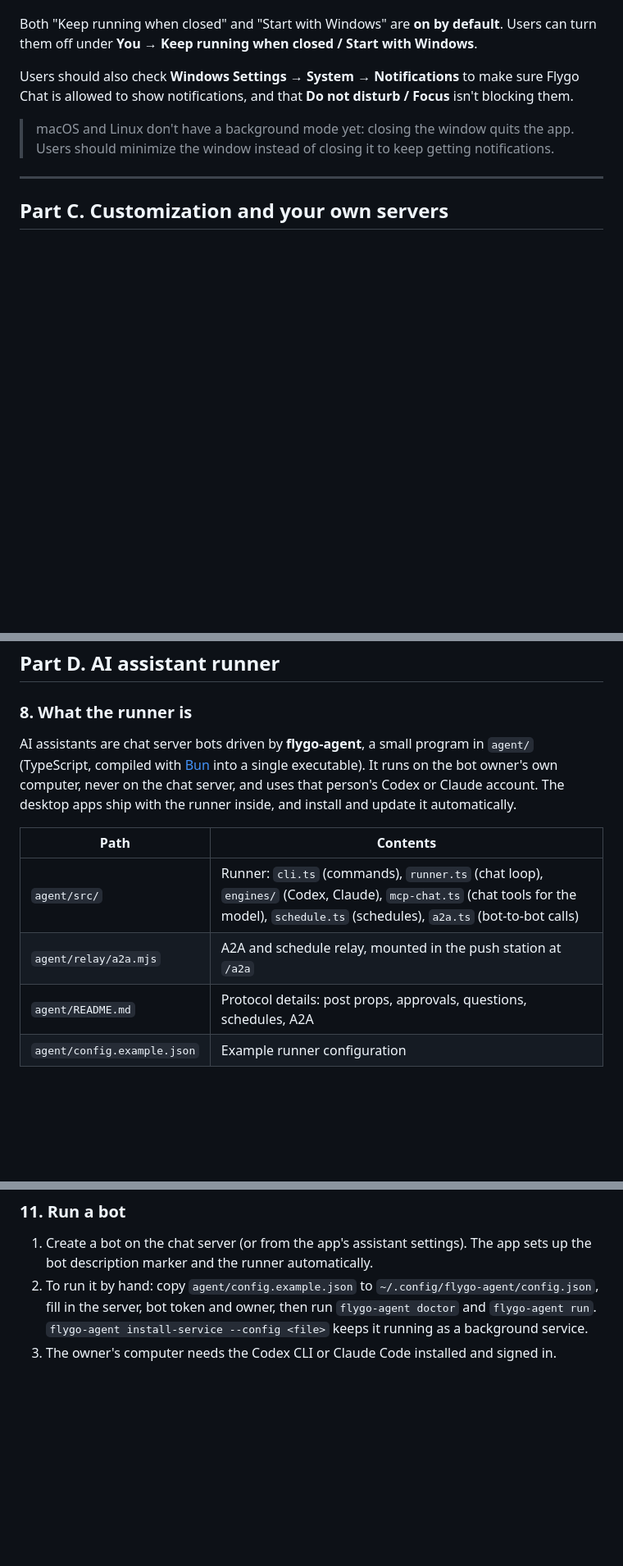
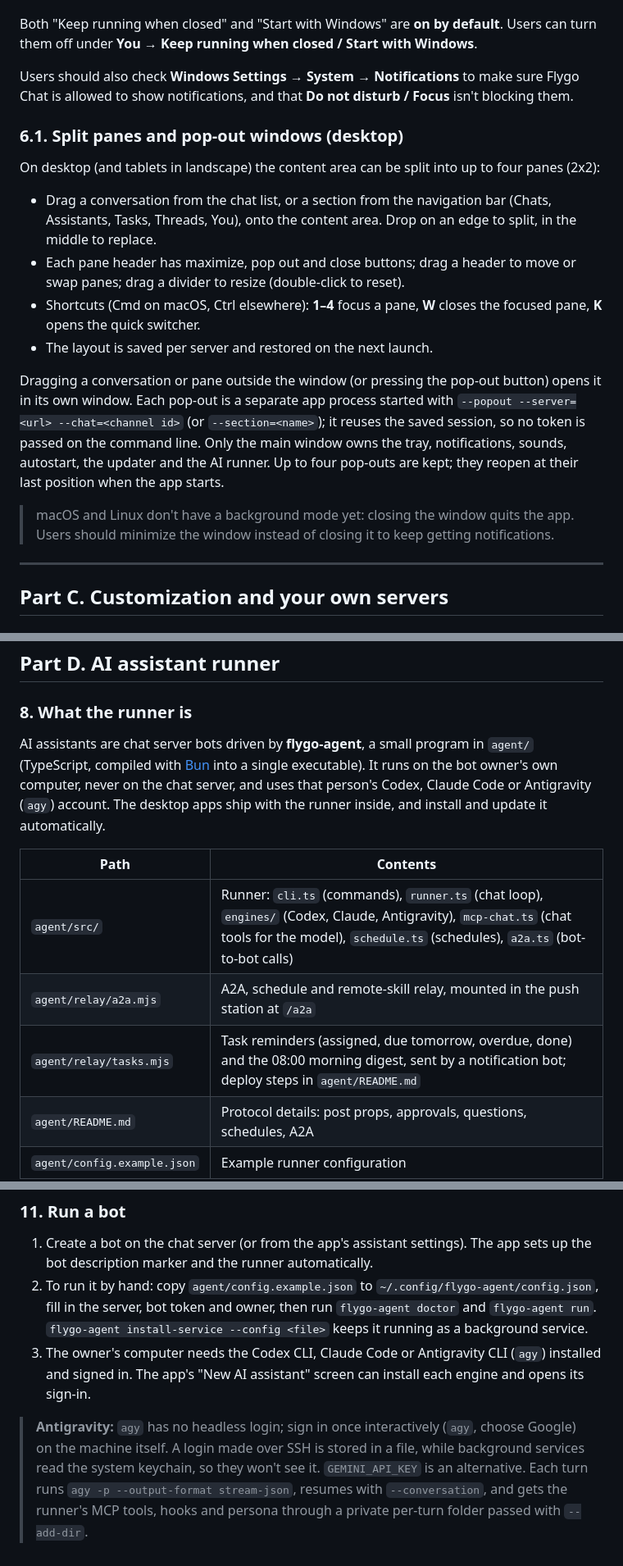
Before and after one commit to flygo-technology/flygo-chat, a Markdown page: docs/BUILD.md, 3 parts joined by grey strips. Shown at 82% size. Drawn GitHub-style; blank space fills up the shorter version.

```diff
--- a/docs/BUILD.md
+++ b/docs/BUILD.md
@@ -146,6 +150,17 @@ Both "Keep running when closed" and "Start with Windows" are **on by default**.
 
 Users should also check **Windows Settings → System → Notifications** to make sure Flygo Chat is allowed to show notifications, and that **Do not disturb / Focus** isn't blocking them.
 
+### 6.1. Split panes and pop-out windows (desktop)
+
+On desktop (and tablets in landscape) the content area can be split into up to four panes (2x2):
+
+- Drag a conversation from the chat list, or a section from the navigation bar (Chats, Assistants, Tasks, Threads, You), onto the content area. Drop on an edge to split, in the middle to replace.
+- Each pane header has maximize, pop out and close buttons; drag a header to move or swap panes; drag a divider to resize (double-click to reset).
+- Shortcuts (Cmd on macOS, Ctrl elsewhere): **1–4** focus a pane, **W** closes the focused pane, **K** opens the quick switcher.
+- The layout is saved per server and restored on the next launch.
+
+Dragging a conversation or pane outside the window (or pressing the pop-out button) opens it in its own window. Each pop-out is a separate app process started with `--popout --server=<url> --chat=<channel id>` (or `--section=<name>`); it reuses the saved session, so no token is passed on the command line. Only the main window owns the tray, notifications, sounds, autostart, the updater and the AI runner. Up to four pop-outs are kept; they reopen at their last position when the app starts.
+
 > macOS and Linux don't have a background mode yet: closing the window quits the app. Users should minimize the window instead of closing it to keep getting notifications.
 
 ---
@@ -212,12 +227,13 @@ Never reuse Flygo's certificates, signing keys, Team ID or Firebase project.
 
 ### 8. What the runner is
 
-AI assistants are chat server bots driven by **flygo-agent**, a small program in `agent/` (TypeScript, compiled with [Bun](https://bun.sh) into a single executable). It runs on the bot owner's own computer, never on the chat server, and uses that person's Codex or Claude account. The desktop apps ship with the runner inside, and install and update it automatically.
+AI assistants are chat server bots driven by **flygo-agent**, a small program in `agent/` (TypeScript, compiled with [Bun](https://bun.sh) into a single executable). It runs on the bot owner's own computer, never on the chat server, and uses that person's Codex, Claude Code or Antigravity (`agy`) account. The desktop apps ship with the runner inside, and install and update it automatically.
 
 | Path | Contents |
 |---|---|
-| `agent/src/` | Runner: `cli.ts` (commands), `runner.ts` (chat loop), `engines/` (Codex, Claude), `mcp-chat.ts` (chat tools for the model), `schedule.ts` (schedules), `a2a.ts` (bot-to-bot calls) |
-| `agent/relay/a2a.mjs` | A2A and schedule relay, mounted in the push station at `/a2a` |
+| `agent/src/` | Runner: `cli.ts` (commands), `runner.ts` (chat loop), `engines/` (Codex, Claude, Antigravity), `mcp-chat.ts` (chat tools for the model), `schedule.ts` (schedules), `a2a.ts` (bot-to-bot calls) |
+| `agent/relay/a2a.mjs` | A2A, schedule and remote-skill relay, mounted in the push station at `/a2a` |
+| `agent/relay/tasks.mjs` | Task reminders (assigned, due tomorrow, overdue, done) and the 08:00 morning digest, sent by a notification bot; deploy steps in `agent/README.md` |
 | `agent/README.md` | Protocol details: post props, approvals, questions, schedules, A2A |
 | `agent/config.example.json` | Example runner configuration |
 
@@ -250,4 +266,6 @@ When Bun is installed, the script builds the runner from `agent/`, so the bundle
 
 1. Create a bot on the chat server (or from the app's assistant settings). The app sets up the bot description marker and the runner automatically.
 2. To run it by hand: copy `agent/config.example.json` to `~/.config/flygo-agent/config.json`, fill in the server, bot token and owner, then run `flygo-agent doctor` and `flygo-agent run`. `flygo-agent install-service --config <file>` keeps it running as a background service.
-3. The owner's computer needs the Codex CLI or Claude Code installed and signed in.
+3. The owner's computer needs the Codex CLI, Claude Code or Antigravity CLI (`agy`) installed and signed in. The app's "New AI assistant" screen can install each engine and opens its sign-in.
+
+> **Antigravity:** `agy` has no headless login; sign in once interactively (`agy`, choose Google) on the machine itself. A login made over SSH is stored in a file, while background services read the system keychain, so they won't see it. `GEMINI_API_KEY` is an alternative. Each turn runs `agy -p --output-format stream-json`, resumes with `--conversation`, and gets the runner's MCP tools, hooks and persona through a private per-turn folder passed with `--add-dir`.
```
Also changed, not shown: other parts of docs/BUILD.md (+6 -2 lines), CHANGELOG.md (added, +71 -0 lines), README.md (+4 -0 lines).
